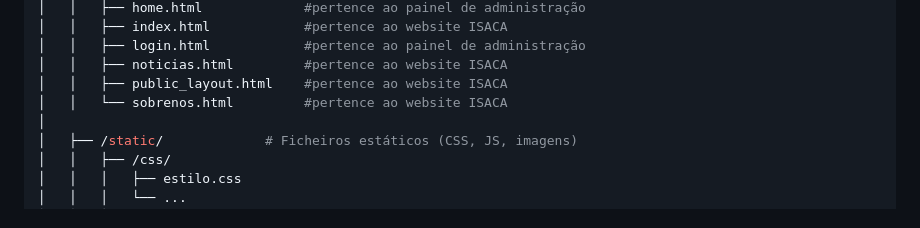
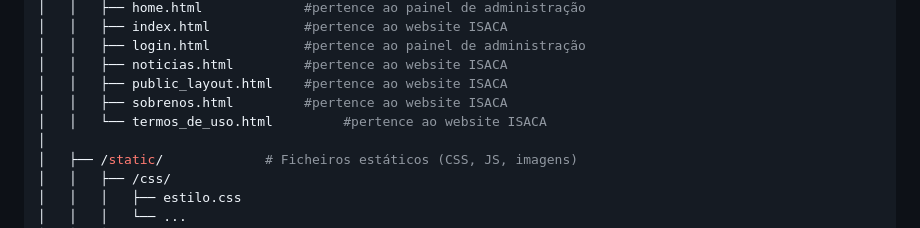
Before and after one commit to pedromgsantos/isacapdi, a Markdown page: README.md, the part around the change. GitHub-like rendering.

```diff
--- a/README.md
+++ b/README.md
@@ -62,7 +62,8 @@ O ISACA Student Group é uma organização liderada por estudantes, focada em pr
 │   │   ├── login.html            #pertence ao painel de administração
 │   │   ├── noticias.html         #pertence ao website ISACA
 │   │   ├── public_layout.html    #pertence ao website ISACA
-│   │   └── sobrenos.html         #pertence ao website ISACA
+│   │   ├── sobrenos.html         #pertence ao website ISACA
+│   │   └── termos_de_uso.html         #pertence ao website ISACA
 │
 │   ├── /static/             # Ficheiros estáticos (CSS, JS, imagens)
 │   │   ├── /css/
```
